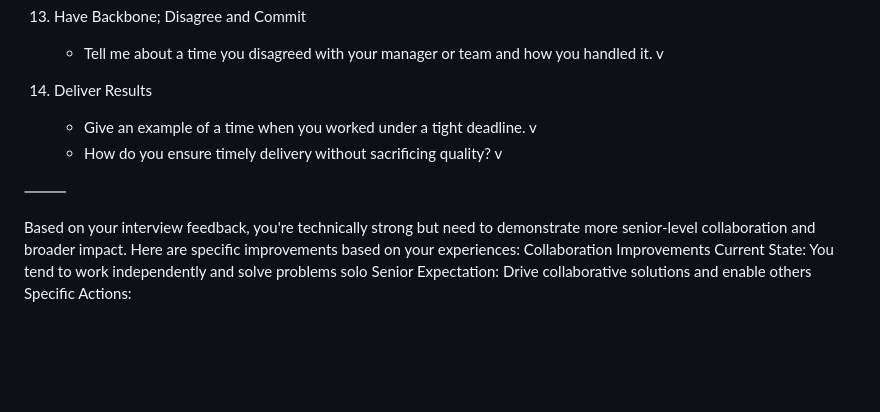
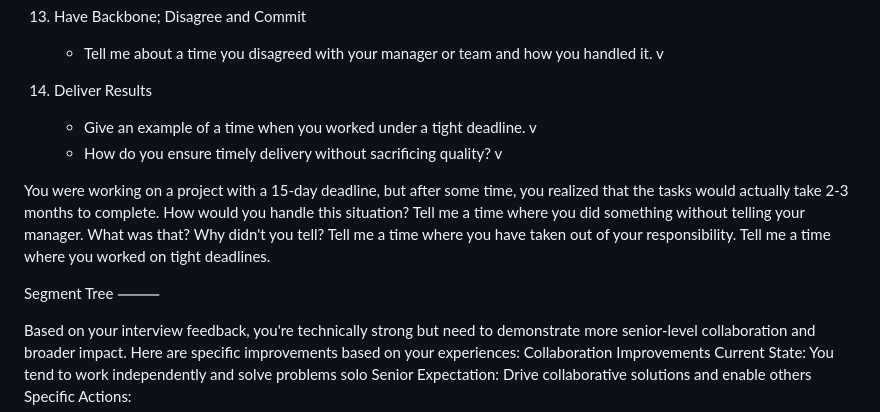
Before and after one commit to hoangqwe159/hackerrank, a Markdown page: docs/leadership.md, the part around one of its changes. Drawn GitHub-style; blank space fills up the shorter version.

```diff
--- a/docs/leadership.md
+++ b/docs/leadership.md
@@ -692,6 +694,12 @@ Within two months, I felt like I had learnt so much and was comfortable with mos
 	- Give an example of a time when you worked under a tight deadline. v
 	- How do you ensure timely delivery without sacrificing quality? v
 
+You were working on a project with a 15-day deadline, but after some time, you realized that the tasks would actually take 2-3 months to complete. How would you handle this situation?
+Tell me a time where you did something without telling your manager. What was that? Why didn't you tell?
+Tell me a time where you have taken out of your responsibility.
+Tell me a time where you worked on tight deadlines.
+
+Segment Tree
 ⸻
 
 Based on your interview feedback, you're technically strong but need to demonstrate more senior-level collaboration and broader impact. Here are specific improvements based on your experiences:
```
Also changed, not shown: other parts of docs/leadership.md (+71 -0 lines).
